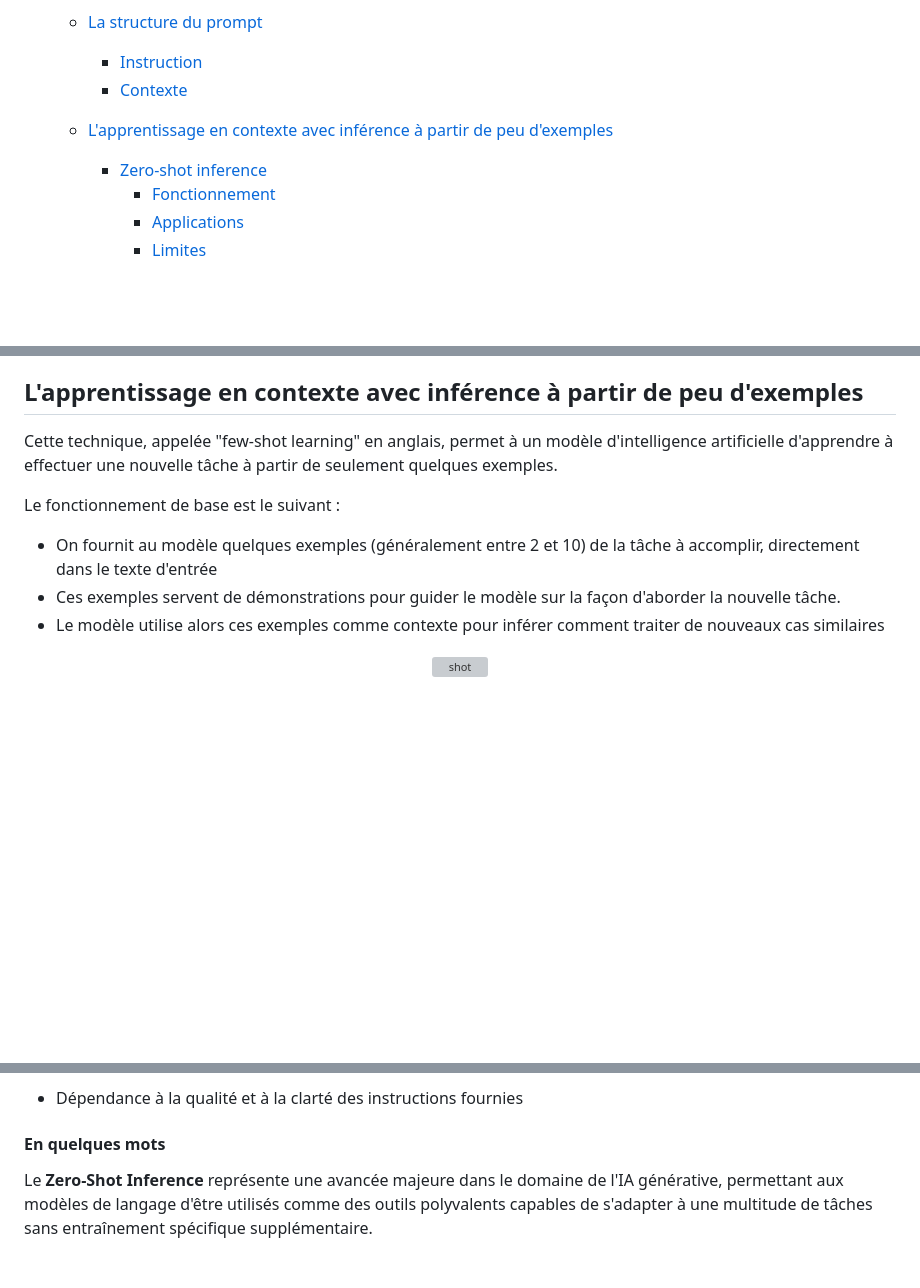
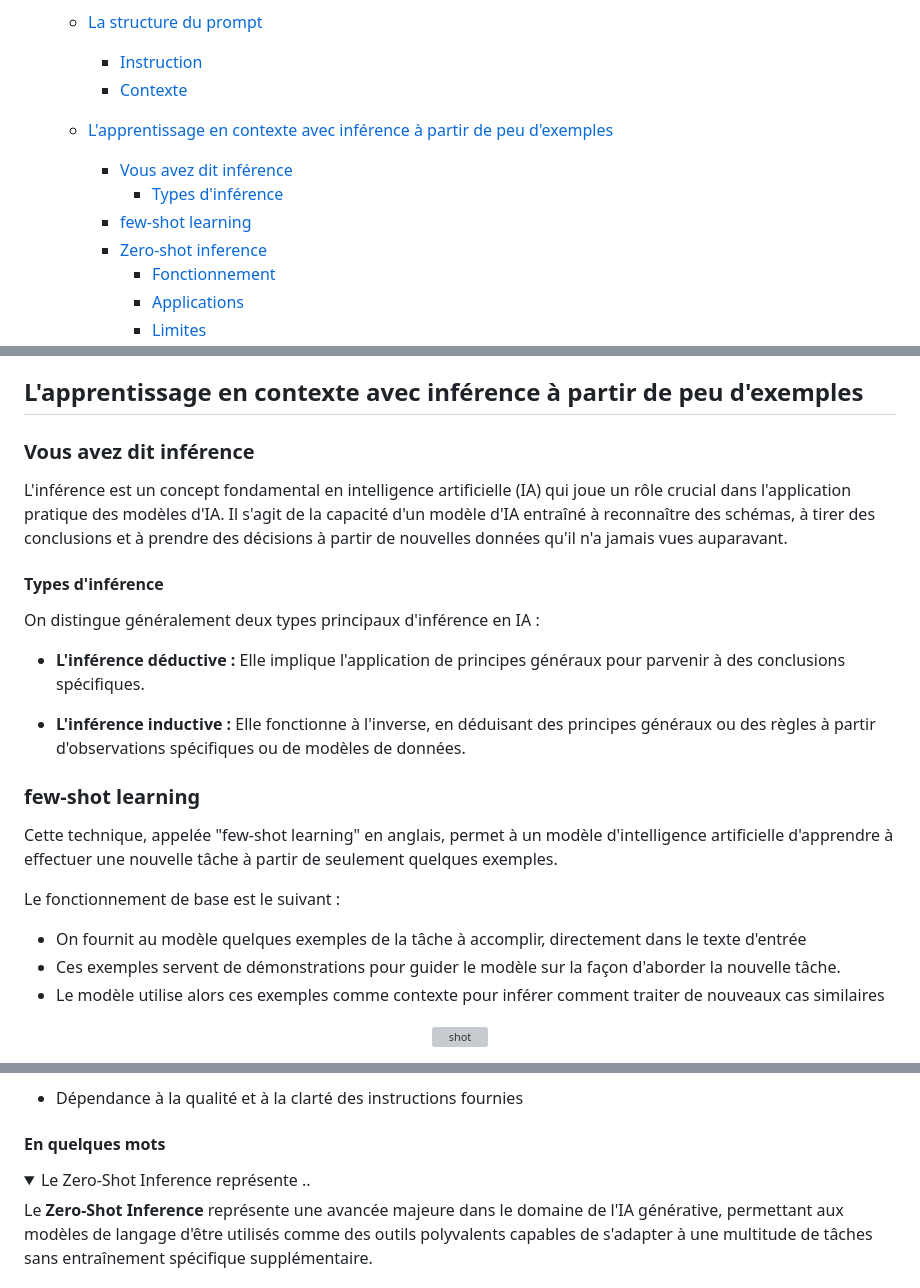
Before and after one commit to pi-2r/devoxxfr2025-tock-studio-IA-Gen, a Markdown page: step_7.md, 3 parts joined by grey strips. Drawn GitHub-style; folded sections open; blank space fills up the shorter version; grey boxes are pictures that could not be loaded.

Commit message:
update: enhance step_7.md with detailed sections on inference types and few-shot learning

```diff
--- a/step_7.md
+++ b/step_7.md
@@ -40,6 +40,9 @@
     - [Contexte](#contexte)
 
   - [L'apprentissage en contexte avec inférence à partir de peu d'exemples](#l'apprentissage-en-contexte-avec-inférence-à-partir-de-peu-d'exemples)
+    - [Vous avez dit inférence](#vous-avez-dit-inférence)
+      - [Types d'inférence](#types-d'inférence)
+    - [few-shot learning](#few-shot-learning)
     - [Zero-shot inference](#zero-shot-inference)
       - [Fonctionnement](#fonctionnement)
       - [Applications](#applications)
@@ -208,11 +211,25 @@ d'apprentissage en contexte du modèle.
 
 ## L'apprentissage en contexte avec inférence à partir de peu d'exemples
 
+### Vous avez dit inférence
+L'inférence est un concept fondamental en intelligence artificielle (IA) qui joue un rôle crucial dans l'application
+pratique des modèles d'IA. Il s'agit de la capacité d'un modèle d'IA entraîné à reconnaître des schémas, à tirer des
+conclusions et à prendre des décisions à partir de nouvelles données qu'il n'a jamais vues auparavant.
+
+#### Types d'inférence
+On distingue généralement deux types principaux d'inférence en IA :
+
+- **L'inférence déductive :** Elle implique l'application de principes généraux pour parvenir à des conclusions spécifiques.
+
+- **L'inférence inductive :** Elle fonctionne à l'inverse, en déduisant des principes généraux ou des règles à partir
+d'observations spécifiques ou de modèles de données.
+
+### few-shot learning
 Cette technique, appelée "few-shot learning" en anglais, permet à un modèle d'intelligence artificielle d'apprendre à
 effectuer une nouvelle tâche à partir de seulement quelques exemples.
 
 Le fonctionnement de base est le suivant :
- - On fournit au modèle quelques exemples (généralement entre 2 et 10) de la tâche à accomplir, directement dans le texte d'entrée
+ - On fournit au modèle quelques exemples de la tâche à accomplir, directement dans le texte d'entrée
  - Ces exemples servent de démonstrations pour guider le modèle sur la façon d'aborder la nouvelle tâche.
  - Le modèle utilise alors ces exemples comme contexte pour inférer comment traiter de nouveaux cas similaires
 
@@ -270,5 +288,8 @@ Malgré ses avantages, cette approche présente certaines limitations :
 
 #### En quelques mots
+
+<details>
+  <summary>Le Zero-Shot Inference représente ..</summary>
 
 Le **Zero-Shot Inference** représente une avancée majeure dans le domaine de l'IA générative, permettant aux modèles de
 langage d'être utilisés comme des outils polyvalents capables de s'adapter à une multitude de tâches sans entraînement
```
Also changed, not shown: other parts of step_7.md (+40 -11 lines).
